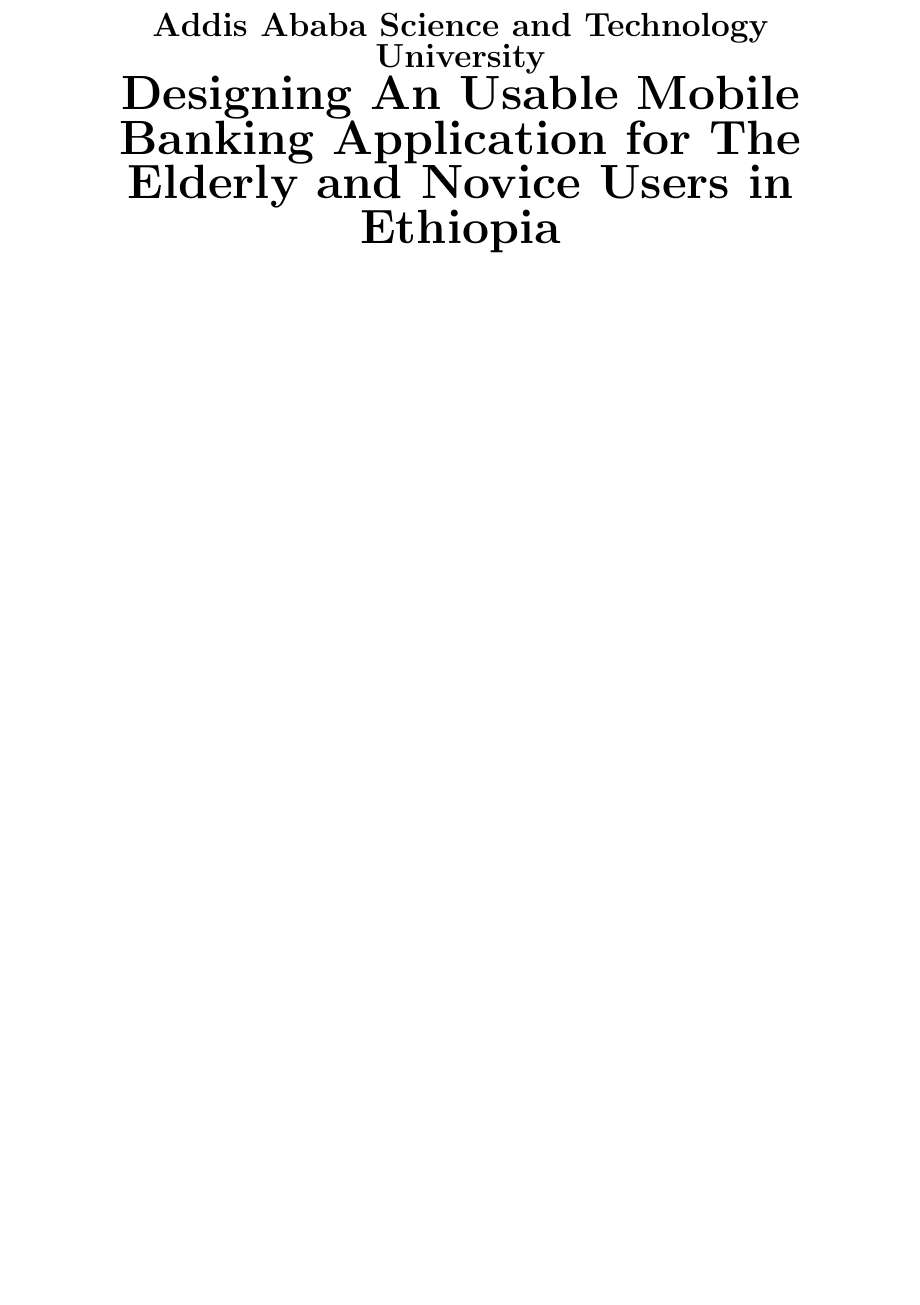
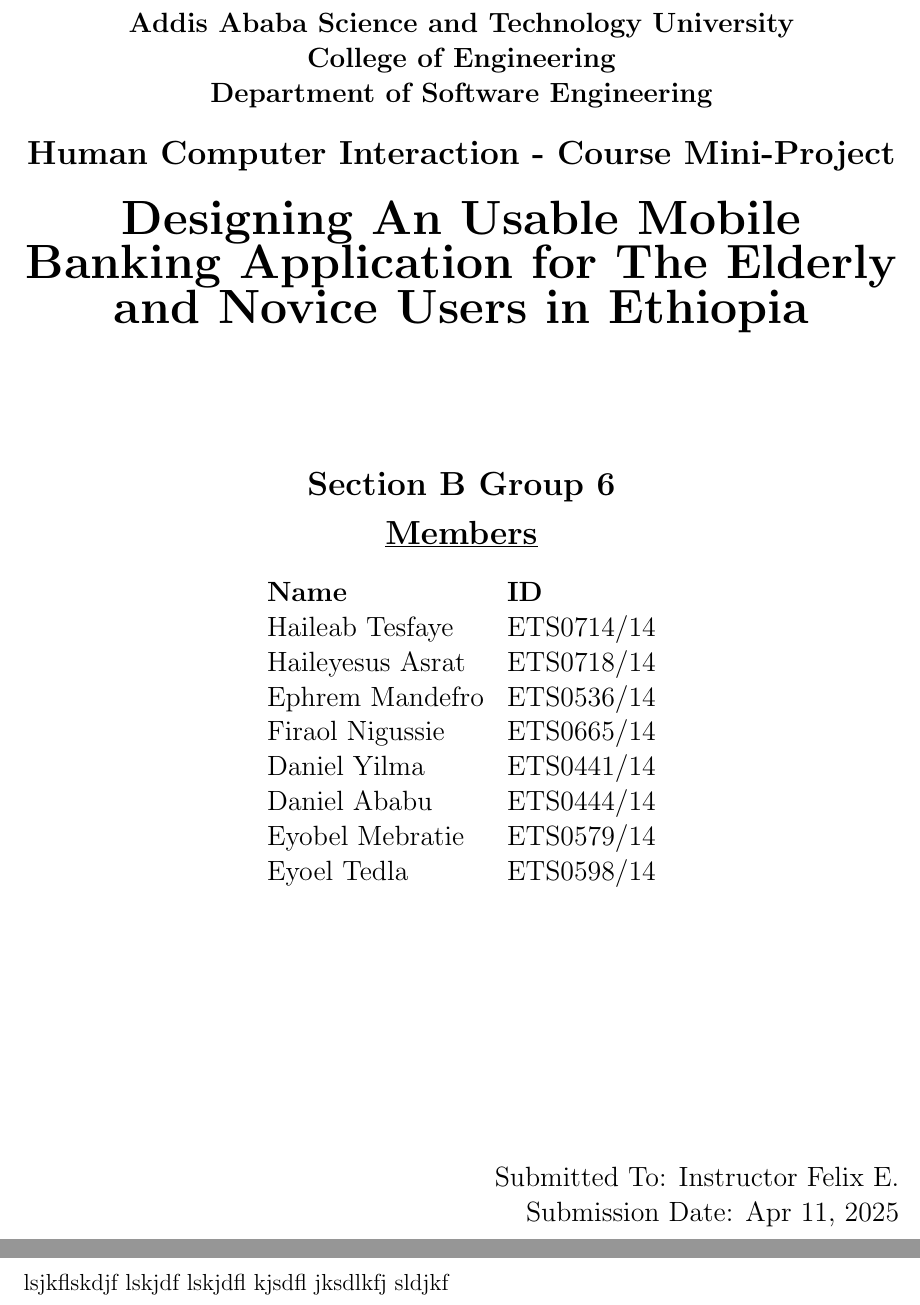
Before and after one commit to HaileabT/hci_group-6_mini-project, a LaTeX document (documentation/designing-mobile-banking-application-for-the-elderly-and-novice-users-in-ethiopia.tex): part of the page before the commit and two parts of pages 1 and 3 of 7 after it, the two joined at a grey line, cut so that both start at the same text, the shorter picture padded with empty space. Compiled offline with pdfLaTeX.

Commit message:
added: added basic title page and document layout

```diff
--- a/documentation/designing-mobile-banking-application-for-the-elderly-and-novice-users-in-ethiopia.tex
+++ b/documentation/designing-mobile-banking-application-for-the-elderly-and-novice-users-in-ethiopia.tex
@@ -5,9 +10,35 @@
 
 \begin{titlepage}
   \centering
-  \vspace*{2cm}
+  {\large\bfseries Addis Ababa Science and Technology University} \\
+  {\large\bfseries College of Engineering} \\
+  {\large\bf Department of Software Engineering} \\[5mm]
+  {\Large\bf Human Computer Interaction - Course Mini-Project} \\[5mm]
+  {\Huge\bfseries Designing An Usable Mobile Banking Application for The Elderly and Novice Users in Ethiopia} \\ [2.5cm]
+  {\Large\bfseries Section B Group 6 } \\[2.5mm]
+  {\Large\bfseries\underbar{Members}} \\ [5mm]
+  \begin{tabular}{ll}
+    \large\textbf{Name}     & \large\textbf{ID} \\
+    \large Haileab Tesfaye  & \large ETS0714/14 \\
+    \large Haileyesus Asrat & \large ETS0718/14 \\
+    \large Ephrem Mandefro  & \large ETS0536/14 \\
+    \large Firaol Nigussie  & \large ETS0665/14 \\
+    \large Daniel Yilma     & \large ETS0441/14 \\
+    \large Daniel Ababu     & \large ETS0444/14 \\
+    \large Eyobel Mebratie  & \large ETS0579/14 \\
+    \large Eyoel Tedla      & \large ETS0598/14 \\
+  \end{tabular} \\[5cm]
 
-  {\Large\bf Addis Ababa Science and Technology University} \\
-  {\Huge\bfseries Designing An Usable Mobile Banking Application for The Elderly and Novice Users in Ethiopia}
+  \begin{flushright}
+    {\large Submitted To: Instructor Felix E.}\\
+    {\large Submission Date: Apr 11, 2025}
+  \end{flushright}
+
 \end{titlepage}
 
+\tableofcontents
+
+\newpage
+\section*{Chapter One: Introduction}
+lsjkflskdjf lskjdf lskjdfl kjsdfl jksdlkfj sldjkf
+\vfill
```
Also changed, not shown: documentation/designing-mobile-banking-application-for-the-elderly-and-novice-users-in-ethiopia.pdf, documentation/designing-mobile-banking-application-for-the-elderly-and-novice-users-in-ethiopia.tex (26 more changed lines), 1 other file.
